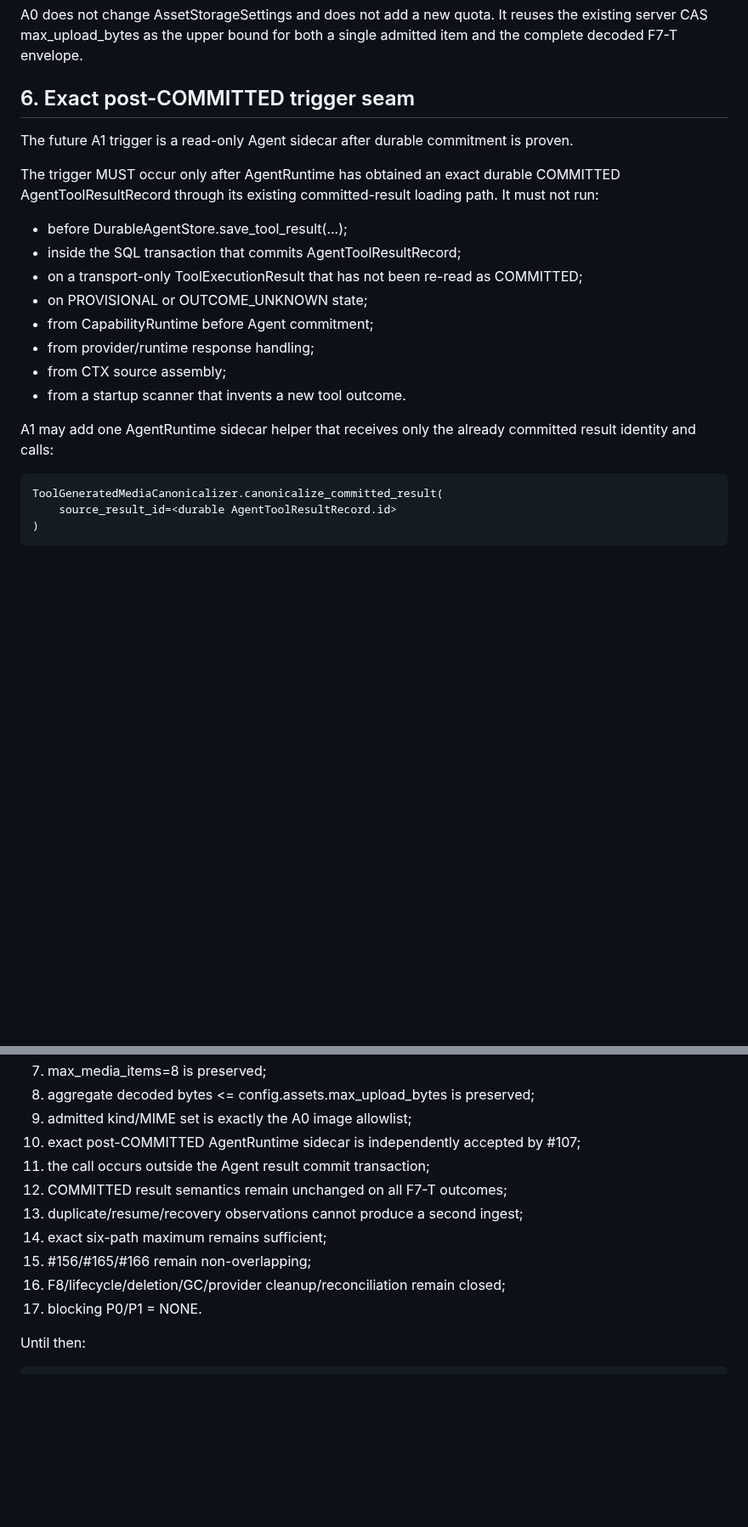
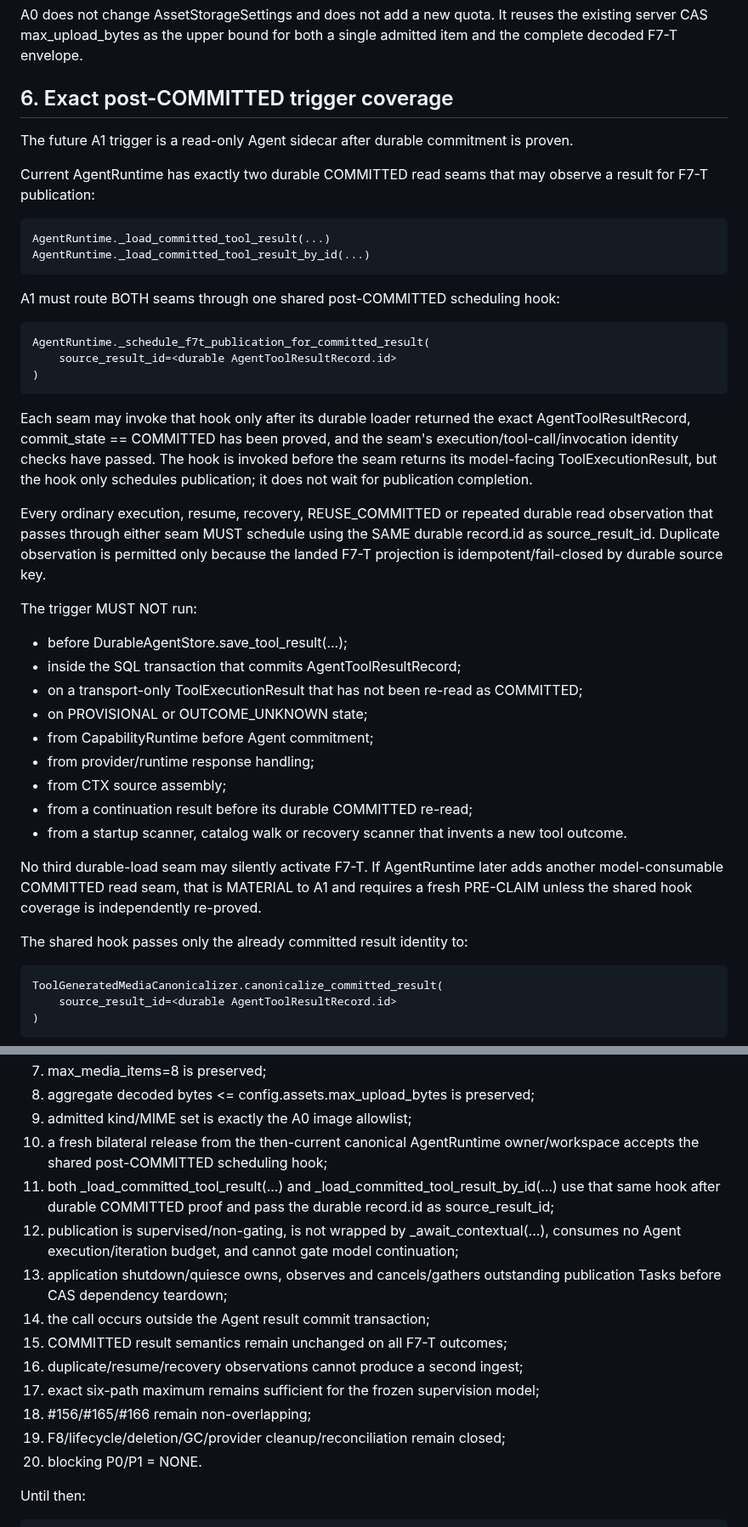
Before and after one commit to boxs-51/assistant, a Markdown page: docs/central_asset/CAS_F7_T_ACTIVATION_ENROLLMENT_BOUNDARY_D967165A.md, 2 parts joined by grey strips. Shown at 85% size. GitHub-like rendering; blank space fills up the shorter version.

```diff
--- a/docs/central_asset/CAS_F7_T_ACTIVATION_ENROLLMENT_BOUNDARY_D967165A.md
+++ b/docs/central_asset/CAS_F7_T_ACTIVATION_ENROLLMENT_BOUNDARY_D967165A.md
@@ -174,14 +188,40 @@ A0 does not change AssetStorageSettings and does not add a new quota. It reuses
 the existing server CAS max_upload_bytes as the upper bound for both a single
 admitted item and the complete decoded F7-T envelope.
 
-## 6. Exact post-COMMITTED trigger seam
+## 6. Exact post-COMMITTED trigger coverage
 
 The future A1 trigger is a read-only Agent sidecar after durable commitment is
 proven.
 
-The trigger MUST occur only after AgentRuntime has obtained an exact durable
-COMMITTED AgentToolResultRecord through its existing committed-result loading
-path. It must not run:
+Current AgentRuntime has exactly two durable COMMITTED read seams that may
+observe a result for F7-T publication:
+
+~~~text
+AgentRuntime._load_committed_tool_result(...)
+AgentRuntime._load_committed_tool_result_by_id(...)
+~~~
+
+A1 must route BOTH seams through one shared post-COMMITTED scheduling hook:
+
+~~~text
+AgentRuntime._schedule_f7t_publication_for_committed_result(
+    source_result_id=<durable AgentToolResultRecord.id>
+)
+~~~
+
+Each seam may invoke that hook only after its durable loader returned the exact
+AgentToolResultRecord, commit_state == COMMITTED has been proved, and the seam's
+execution/tool-call/invocation identity checks have passed. The hook is invoked
+before the seam returns its model-facing ToolExecutionResult, but the hook only
+schedules publication; it does not wait for publication completion.
+
+Every ordinary execution, resume, recovery, REUSE_COMMITTED or repeated durable
+read observation that passes through either seam MUST schedule using the SAME
+durable record.id as source_result_id. Duplicate observation is permitted only
+because the landed F7-T projection is idempotent/fail-closed by durable source
+key.
+
+The trigger MUST NOT run:
 
 - before DurableAgentStore.save_tool_result(...);
 - inside the SQL transaction that commits AgentToolResultRecord;
@@ -191,10 +231,16 @@ path. It must not run:
 - from CapabilityRuntime before Agent commitment;
 - from provider/runtime response handling;
 - from CTX source assembly;
-- from a startup scanner that invents a new tool outcome.
+- from a continuation result before its durable COMMITTED re-read;
+- from a startup scanner, catalog walk or recovery scanner that invents a new
+  tool outcome.
 
-A1 may add one AgentRuntime sidecar helper that receives only the already
-committed result identity and calls:
+No third durable-load seam may silently activate F7-T. If AgentRuntime later
+adds another model-consumable COMMITTED read seam, that is MATERIAL to A1 and
+requires a fresh PRE-CLAIM unless the shared hook coverage is independently
+re-proved.
+
+The shared hook passes only the already committed result identity to:
 
 ~~~text
 ToolGeneratedMediaCanonicalizer.canonicalize_committed_result(
@@ -391,14 +495,23 @@ A1 production PRE-CLAIM may PASS only when all are true:
 7. max_media_items=8 is preserved;
 8. aggregate decoded bytes <= config.assets.max_upload_bytes is preserved;
 9. admitted kind/MIME set is exactly the A0 image allowlist;
-10. exact post-COMMITTED AgentRuntime sidecar is independently accepted by #107;
-11. the call occurs outside the Agent result commit transaction;
-12. COMMITTED result semantics remain unchanged on all F7-T outcomes;
-13. duplicate/resume/recovery observations cannot produce a second ingest;
-14. exact six-path maximum remains sufficient;
-15. #156/#165/#166 remain non-overlapping;
-16. F8/lifecycle/deletion/GC/provider cleanup/reconciliation remain closed;
-17. blocking P0/P1 = NONE.
+10. a fresh bilateral release from the then-current canonical AgentRuntime
+    owner/workspace accepts the shared post-COMMITTED scheduling hook;
+11. both _load_committed_tool_result(...) and
+    _load_committed_tool_result_by_id(...) use that same hook after durable
+    COMMITTED proof and pass the durable record.id as source_result_id;
+12. publication is supervised/non-gating, is not wrapped by
+    _await_contextual(...), consumes no Agent execution/iteration budget, and
+    cannot gate model continuation;
+13. application shutdown/quiesce owns, observes and cancels/gathers outstanding
+    publication Tasks before CAS dependency teardown;
+14. the call occurs outside the Agent result commit transaction;
+15. COMMITTED result semantics remain unchanged on all F7-T outcomes;
+16. duplicate/resume/recovery observations cannot produce a second ingest;
+17. exact six-path maximum remains sufficient for the frozen supervision model;
+18. #156/#165/#166 remain non-overlapping;
+19. F8/lifecycle/deletion/GC/provider cleanup/reconciliation remain closed;
+20. blocking P0/P1 = NONE.
 
 Until then:
 
```
Also changed, not shown: other parts of docs/central_asset/CAS_F7_T_ACTIVATION_ENROLLMENT_BOUNDARY_D967165A.md (+88 -15 lines).
